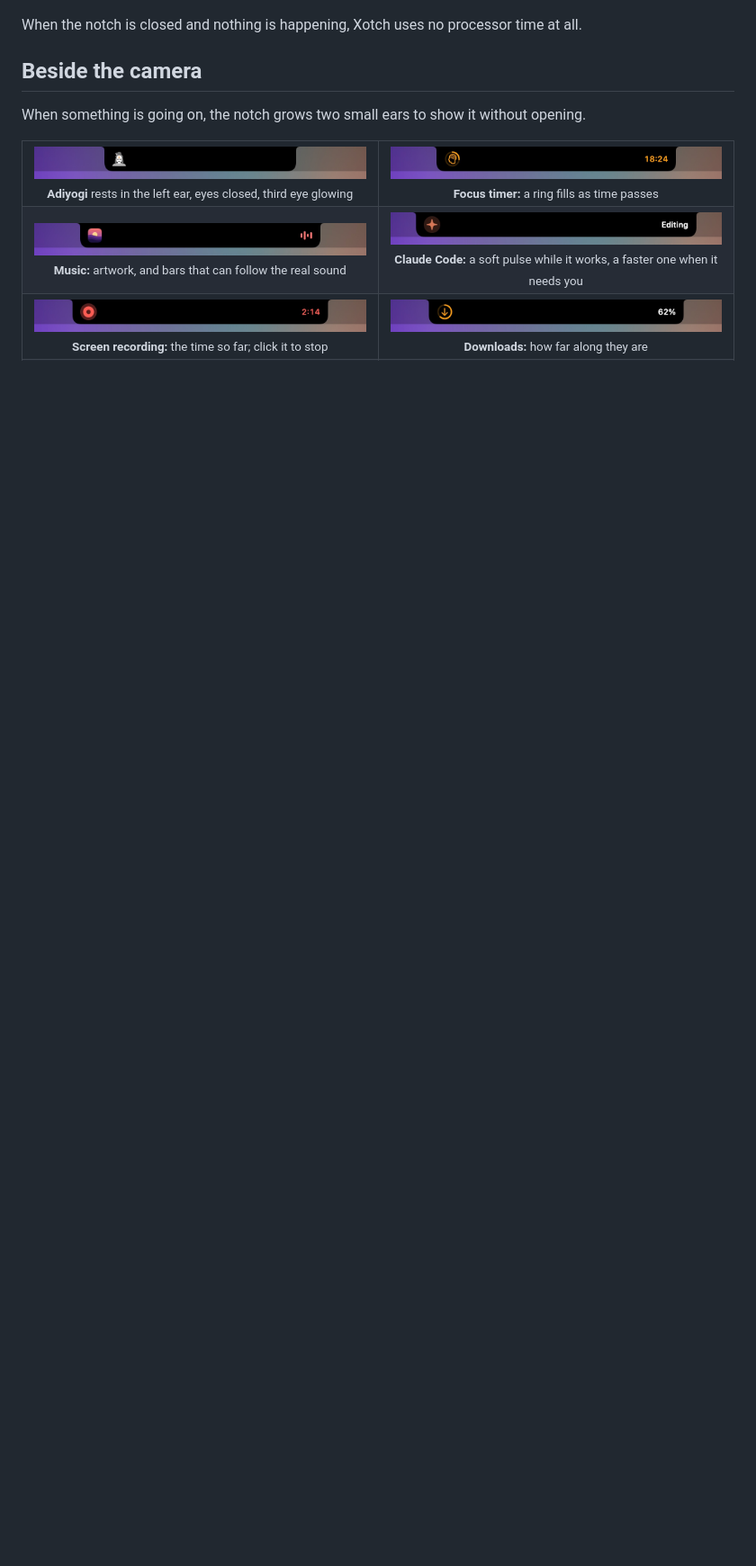
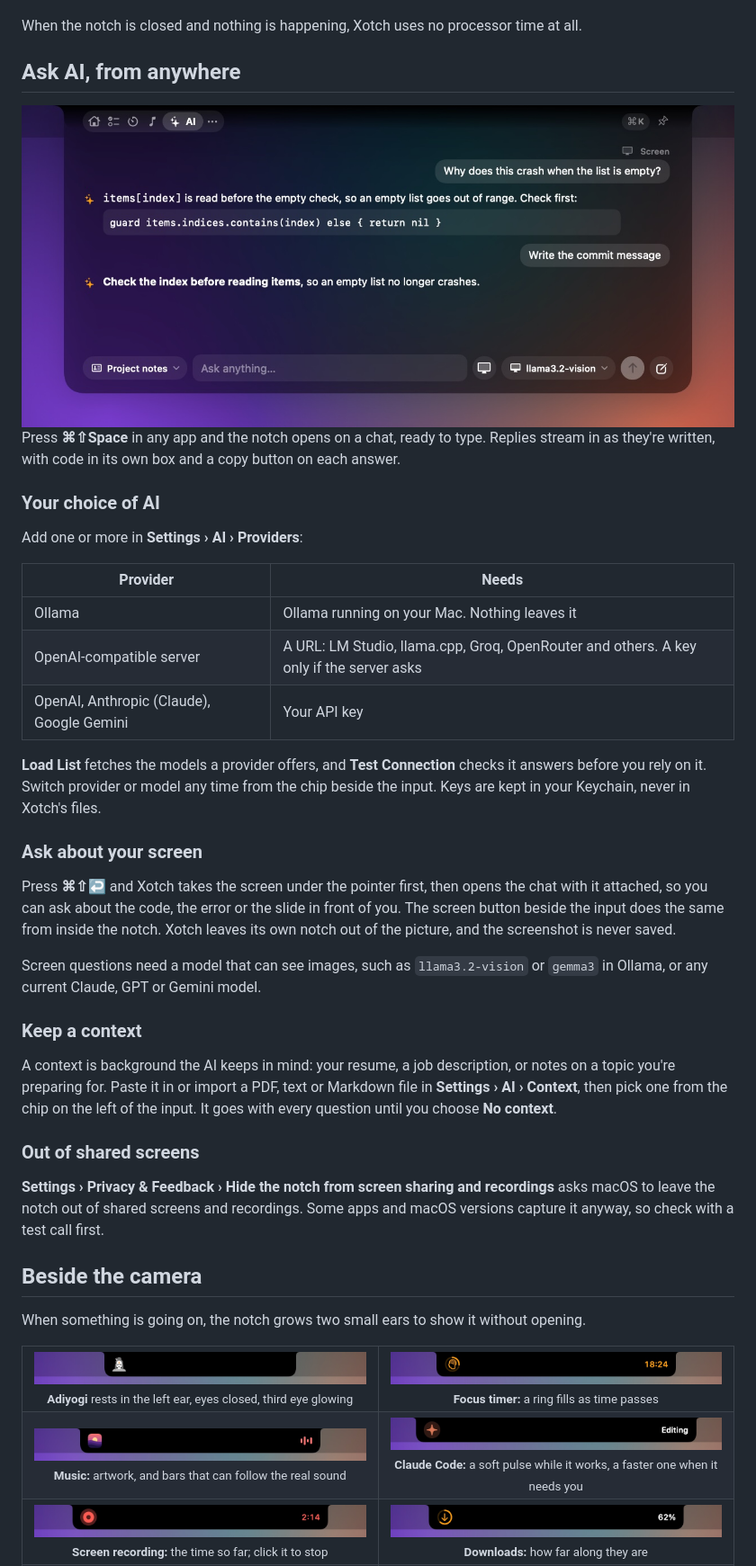
Before and after one commit to Pranava77/Xotch, a Markdown page: README.md, the part around one of its changes. Shown at 90% size. GitHub-like rendering; pictures changed too: docs/images/module-ai.jpg (added); blank space fills up the shorter version.

```diff
--- a/README.md
+++ b/README.md
@@ -61,5 +70,37 @@ Move the pointer to the notch and it grows a little. Keep it there and Xotch ope
 
 When the notch is closed and nothing is happening, Xotch uses no processor time at all.
+
+## Ask AI, from anywhere
+
+<img src="docs/images/module-ai.jpg" alt="The AI chat in the open notch: a question about a crash, sent with a screenshot, answered with a one-line Swift fix and a commit message, with the Project notes context and the llama3.2-vision model chosen beside the input">
+
+Press **⌘⇧Space** in any app and the notch opens on a chat, ready to type. Replies stream in as they're written, with code in its own box and a copy button on each answer.
+
+### Your choice of AI
+
+Add one or more in **Settings › AI › Providers**:
+
+| Provider | Needs |
+|---|---|
+| Ollama | Ollama running on your Mac. Nothing leaves it |
+| OpenAI-compatible server | A URL: LM Studio, llama.cpp, Groq, OpenRouter and others. A key only if the server asks |
+| OpenAI, Anthropic (Claude), Google Gemini | Your API key |
+
+**Load List** fetches the models a provider offers, and **Test Connection** checks it answers before you rely on it. Switch provider or model any time from the chip beside the input. Keys are kept in your Keychain, never in Xotch's files.
+
+### Ask about your screen
+
+Press **⌘⇧↩** and Xotch takes the screen under the pointer first, then opens the chat with it attached, so you can ask about the code, the error or the slide in front of you. The screen button beside the input does the same from inside the notch. Xotch leaves its own notch out of the picture, and the screenshot is never saved.
+
+Screen questions need a model that can see images, such as `llama3.2-vision` or `gemma3` in Ollama, or any current Claude, GPT or Gemini model.
+
+### Keep a context
+
+A context is background the AI keeps in mind: your resume, a job description, or notes on a topic you're preparing for. Paste it in or import a PDF, text or Markdown file in **Settings › AI › Context**, then pick one from the chip on the left of the input. It goes with every question until you choose **No context**.
+
+### Out of shared screens
+
+**Settings › Privacy & Feedback › Hide the notch from screen sharing and recordings** asks macOS to leave the notch out of shared screens and recordings. Some apps and macOS versions capture it anyway, so check with a test call first.
 
 ## Beside the camera
 
```
Also changed, not shown: other parts of README.md (+95 -55 lines), 5 other files.
